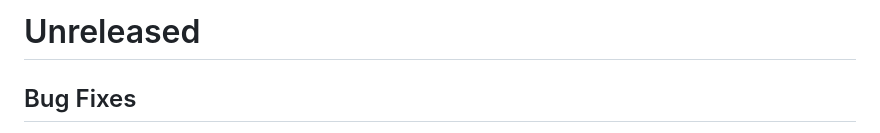
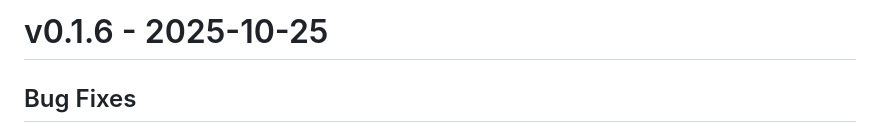
Before and after one commit to SuperManifolds/rail_graph, a Markdown page: CHANGELOG.md, the part around the change. GitHub-like rendering.

Commit message:
docs: Update changelog
Signed-off-by: Alex Sørlie <alex@sorlie.io>

```diff
--- a/CHANGELOG.md
+++ b/CHANGELOG.md
@@ -1,4 +1,4 @@
-# Unreleased
+# v0.1.6 - 2025-10-25
 
 ## Bug Fixes
 - Fixed line editor closing when modifying line properties, as a result views will not auto-update on line changes. A better solution for this will come in a future update, until then you must recreate your views after adding stations.
```
